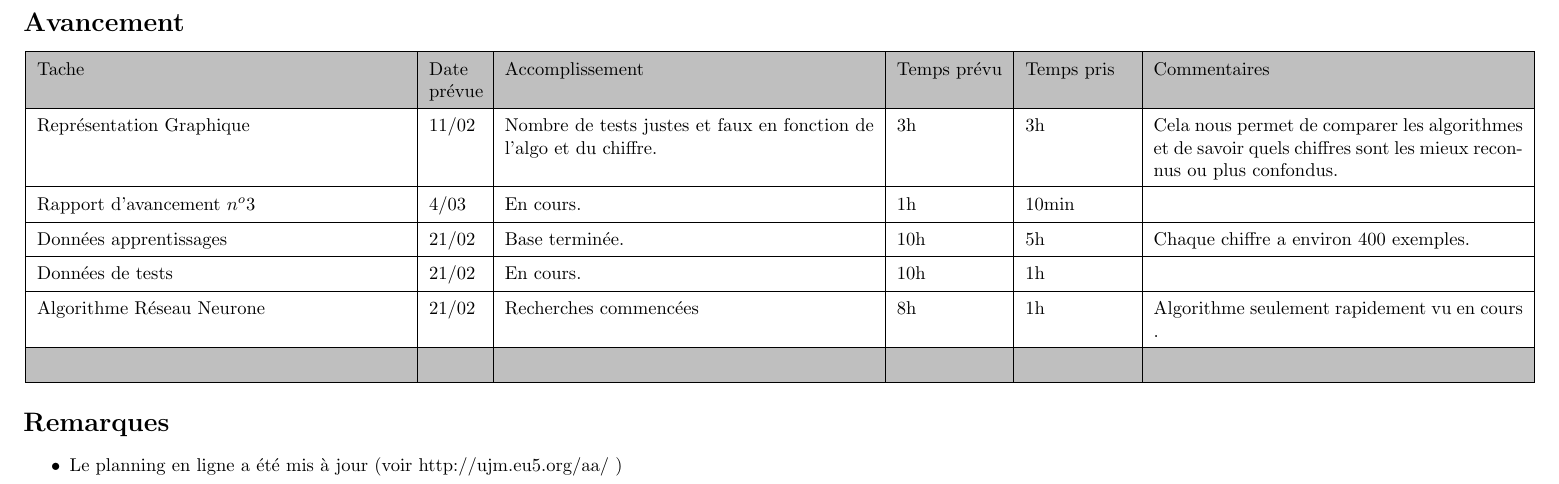
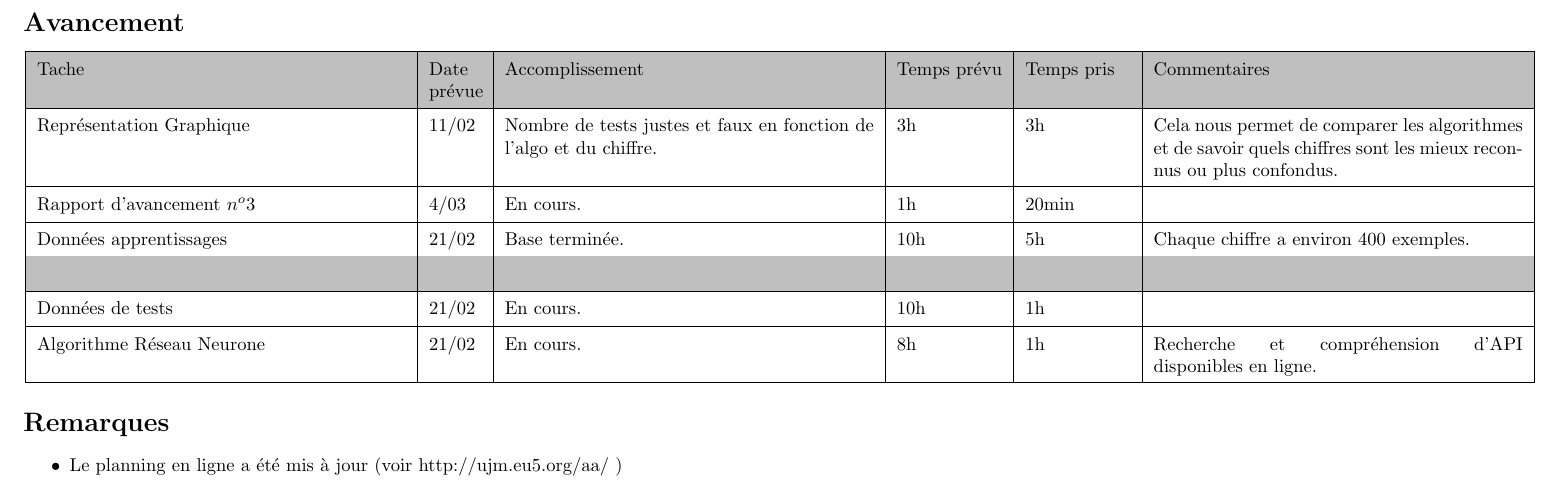
Before and after one commit to kaldoran/AARF, a LaTeX document (Documents/Rapport3_Projet_AA.tex): part of page 2 of 2, cut so that both start at the same text. Compiled offline with pdfLaTeX.

Commit message:
maj rapp 3

```diff
--- a/Documents/Rapport3_Projet_AA.tex
+++ b/Documents/Rapport3_Projet_AA.tex
@@ -28,15 +28,15 @@
 		\hline
 		Représentation Graphique & 11/02 & Nombre de tests justes et faux en fonction de l'algo et du chiffre. & 3h & 3h & Cela nous permet de comparer les algorithmes et de savoir quels chiffres sont les mieux reconnus ou plus confondus. \\
 		\hline
-		Rapport d'avancement $n^o 3$ & 4/03 & En cours. & 1h & 10min & \\
+		Rapport d'avancement $n^o 3$ & 4/03 & En cours. & 1h & 20min & \\
 		\hline
 		Données apprentissages & 21/02 & Base terminée. & 10h & 5h & Chaque chiffre a environ 400 exemples.\\
 		\hline
+		\rowcolor{gris} & & & & & \\
+		\hline
 		Données de tests & 21/02 & En cours. & 10h & 1h & \\
 		\hline
-		Algorithme Réseau Neurone & 21/02 & Recherches commencées & 8h & 1h & Algorithme seulement rapidement vu en cours . \\
-		\hline
-		\rowcolor{gris} & & & & & \\
+		Algorithme Réseau Neurone & 21/02 & En cours. & 8h & 1h & Recherche et compréhension d'API disponibles en ligne.\\
 		\hline
 	\end{tabular}
 	\egroup
```
